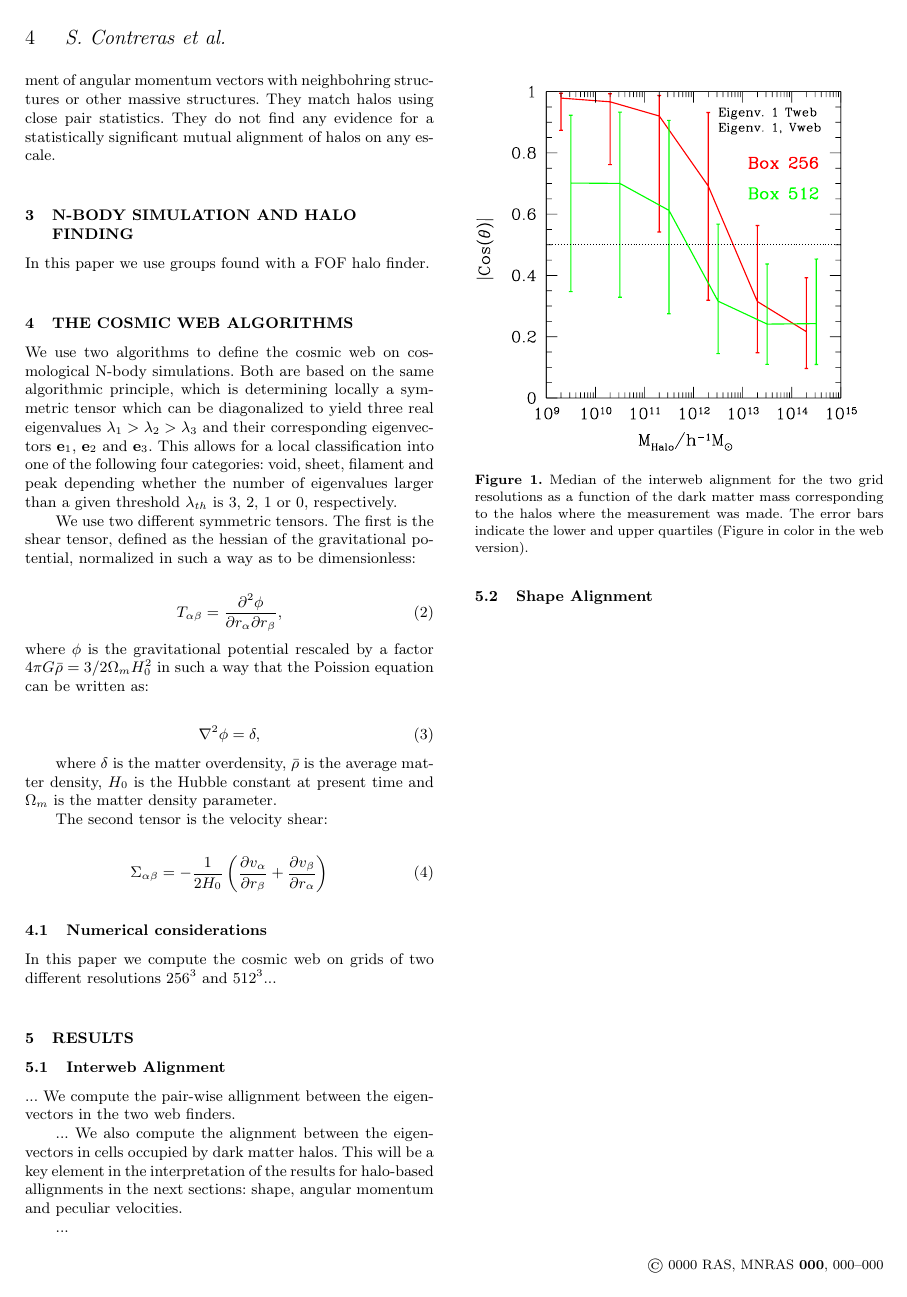
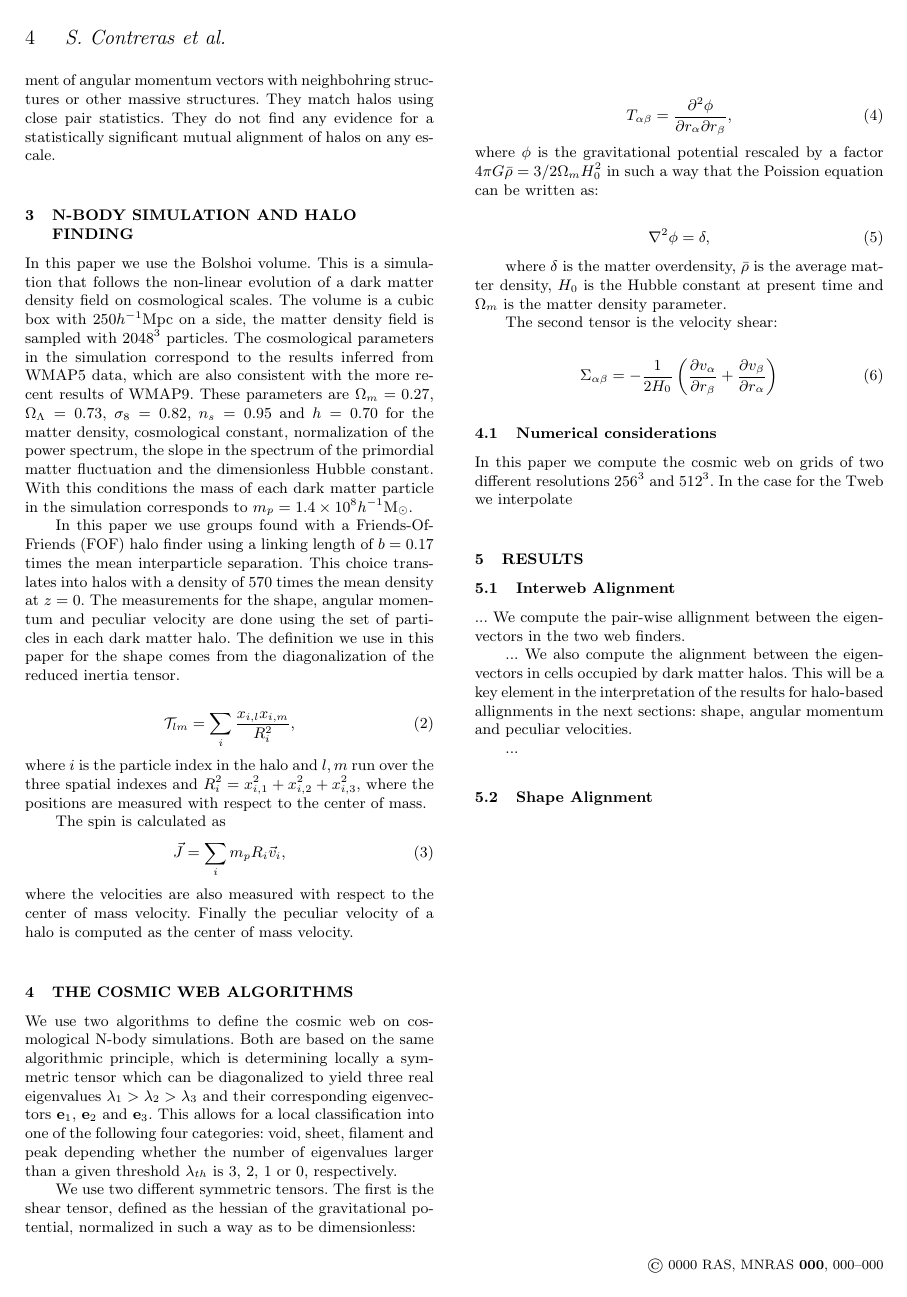
Before and after one commit to forero/Vweb-Tweb, a LaTeX paper (paper/main.tex): page 4 of 8 before the commit and page 4 of 9 after it. Compiled offline with pdfLaTeX; a LaTeX package or settings file that is missing is left out.

Commit message:
text describing the simulation

```diff
--- a/paper/main.tex
+++ b/paper/main.tex
@@ -17,9 +17,8 @@
 
 \usepackage[normalem]{ulem}
 \definecolor{darkgreen}{rgb}{0.0,0.5,0.0}
-\newcommand{\SRK}[1]{\textcolor{darkgreen}{\bf SRK: \textit{#1}}}
-\newcommand{\SRKED}[1]{\textcolor{darkgreen}{\bf #1}}
 
+\newcommand{\documentname}{paper~}
 \newcommand{\LCDM}{$\Lambda$CDM~}
 \newcommand{\beq}{\begin{eqnarray}}
 \newcommand{\eeq}{\end{eqnarray}}
@@ -520,7 +517,46 @@ significant mutual alignment of halos on any escale.
 \section{N-body simulation and halo finding}
 
 
-In this paper we use groups found with a FOF halo finder.
+In this \documentname we use the Bolshoi volume. This is a simulation
+that follows the non-linear evolution of a dark matter density field
+on cosmological scales. The volume is a cubic box with 250\hMpc on a
+side, the matter density field is sampled with $2048^3$ particles. The
+cosmological parameters in the simulation correspond to the results
+inferred from WMAP5 data, which are also consistent with the more
+recent results of WMAP9. These parameters are $\Omega_m=0.27$,
+$\Omega_{\Lambda} =0.73$, $\sigma_8=0.82$, $n_s=0.95$ and $h=0.70$ for the
+matter density, cosmological constant, normalization of the power
+spectrum, the slope in the spectrum of the primordial matter
+fluctuation and the dimensionless Hubble constant. With this
+conditions the mass of each dark matter particle in the simulation
+corresponds to $m_p=1.4\times 10^{8}$\hMsun.
+
+
+In this paper we use groups found with a Friends-Of-Friends (FOF) halo
+finder using a linking length of $b=0.17$ times the mean interparticle
+separation. This choice translates into halos with a density of $570$
+times the mean density at $z=0$. The measurements for the shape,
+angular momentum and peculiar velocity are done using the set of
+particles in each dark matter halo. The definition we use in this
+\documentname for the shape comes from the diagonalization of the
+reduced inertia tensor.
+
+\begin{equation}
+{\mathcal T}_{lm} = \sum_{i}\frac{x_{i,l}x_{i,m}}{R_i^2},
+\end{equation}
+where $i$ is the particle index in the halo and $l,m$ run over the
+three spatial indexes  and $R_i^2 = x_{i,1}^2 + x_{i,2}^2 +
+x_{i,3}^2$, where the positions are measured with respect to the
+center of mass.
+
+The spin is calculated as
+\begin{equation}
+\vec{J} = \sum_{i}m_p{R_i}\vec{v}_i,
+\end{equation}
+where the velocities are also measured with respect to the center of
+mass velocity. Finally the peculiar velocity of a halo is computed as the center of
+mass velocity.
+
 
 \section{The cosmic web algorithms}
 \label{sec:algorithms}
@@ -565,7 +601,7 @@ The second tensor is the velocity shear:
 \subsection{Numerical considerations}
 
 In this paper we compute the cosmic web on grids of two different
-resolutions $256^3$ and $512^3$...
+resolutions $256^3$ and $512^3$. In the case for the Tweb we interpolate
 
 
 
```
Also changed, not shown: paper/main.pdf, paper/main.tex (2 more changed lines).
